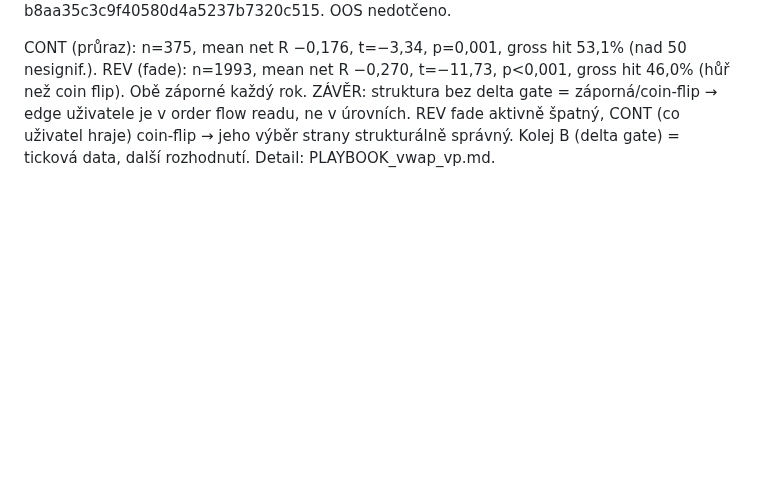
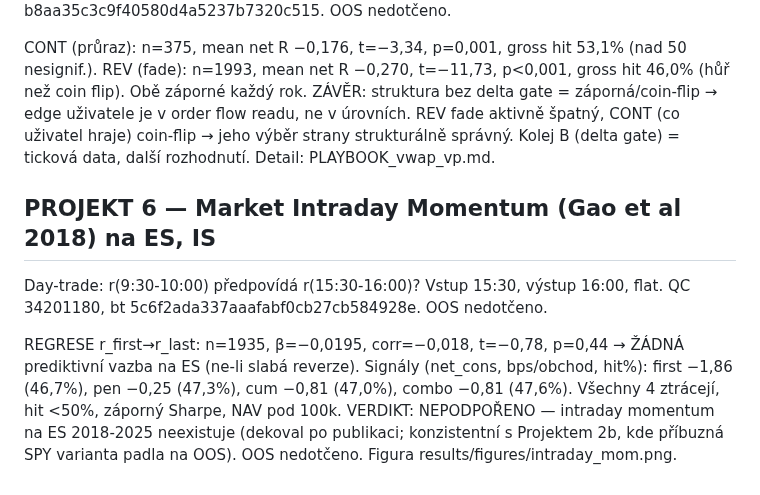
Before and after one commit to strongchicken04/Strong-Chicken-Journal, a Markdown page: results/RESULTS.md, the part around the change. GitHub-like rendering; blank space fills up the shorter version.

Commit message:
Project 6: Intraday momentum on ES NEPODPOROVANO (effect absent)
Regression r_first->r_last: beta=-0.02, p=0.44 (no predictive link, if
anything mild reversal). All 4 signals lose (hit 47%, negative Sharpe).
Modern-era decay of the Gao et al effect; consistent with Project 2b's
OOS failure of a SPY cousin. OOS untouched.

Co-Authored-By: Claude Fable 5 <noreply@anthropic.com>
Claude-Session: https://claude.ai/code/session_013r7ovPSZArf9XucUhV1eXv

```diff
--- a/results/RESULTS.md
+++ b/results/RESULTS.md
@@ -658,3 +658,9 @@ bt 2a2f2e0c7f8ac33817e66bb9ecf1cd23. Test: drží high-ATR edge (lead z Fáze 1)
 Reverse-engineering diskréčního setupu uživatele. Session VWAP 18:00 ET + ±1σ + VP (POC/VAH/VAL), cíl=nejbližší úroveň, stop 1:1, okno 10:00-16:00 ET, 1/den. QC 34197200, bt b8aa35c3c9f40580d4a5237b7320c515. OOS nedotčeno.
 
 CONT (průraz): n=375, mean net R −0,176, t=−3,34, p=0,001, gross hit 53,1% (nad 50 nesignif.). REV (fade): n=1993, mean net R −0,270, t=−11,73, p<0,001, gross hit 46,0% (hůř než coin flip). Obě záporné každý rok. ZÁVĚR: struktura bez delta gate = záporná/coin-flip → edge uživatele je v order flow readu, ne v úrovních. REV fade aktivně špatný, CONT (co uživatel hraje) coin-flip → jeho výběr strany strukturálně správný. Kolej B (delta gate) = ticková data, další rozhodnutí. Detail: PLAYBOOK_vwap_vp.md.
+
+## PROJEKT 6 — Market Intraday Momentum (Gao et al 2018) na ES, IS
+
+Day-trade: r(9:30-10:00) předpovídá r(15:30-16:00)? Vstup 15:30, výstup 16:00, flat. QC 34201180, bt 5c6f2ada337aaafabf0cb27cb584928e. OOS nedotčeno.
+
+REGRESE r_first→r_last: n=1935, β=−0,0195, corr=−0,018, t=−0,78, p=0,44 → ŽÁDNÁ prediktivní vazba na ES (ne-li slabá reverze). Signály (net_cons, bps/obchod, hit%): first −1,86 (46,7%), pen −0,25 (47,3%), cum −0,81 (47,0%), combo −0,81 (47,6%). Všechny 4 ztrácejí, hit <50%, záporný Sharpe, NAV pod 100k. VERDIKT: NEPODPOŘENO — intraday momentum na ES 2018-2025 neexistuje (dekoval po publikaci; konzistentní s Projektem 2b, kde příbuzná SPY varianta padla na OOS). OOS nedotčeno. Figura results/figures/intraday_mom.png.
```
Also changed, not shown: results/figures/intraday_mom.png (added).
